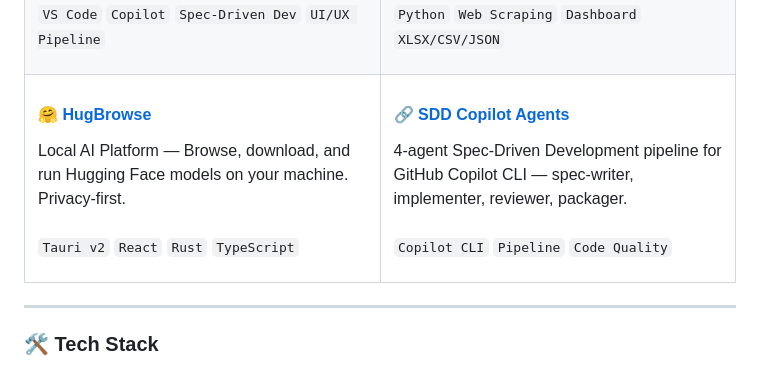
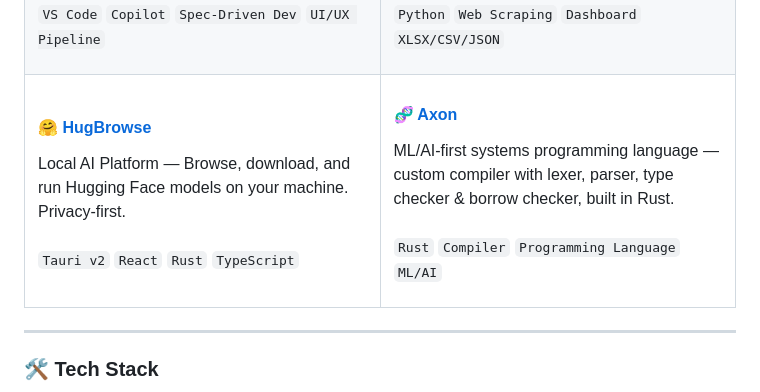
Before and after one commit to SufficientDaikon/SufficientDaikon, a Markdown page: README.md, the part around the change. GitHub-like rendering.

Commit message:
feat: add Axon programming language to Featured Projects
Replace SDD Copilot Agents with Axon — ML/AI-first systems language compiler built in Rust.

Co-authored-by: Copilot <223556219+Copilot@users.noreply.github.com>

```diff
--- a/README.md
+++ b/README.md
@@ -104,11 +104,11 @@ Local AI Platform — Browse, download, and run Hugging Face models on your mach
 </td>
 <td width="50%" valign="top">
 
-#### 🔗 [SDD Copilot Agents](https://github.com/SufficientDaikon/sdd-copilot-agents)
+#### 🧬 [Axon](https://github.com/SufficientDaikon/Axon)
 
-4-agent Spec-Driven Development pipeline for GitHub Copilot CLI — spec-writer, implementer, reviewer, packager.
+ML/AI-first systems programming language — custom compiler with lexer, parser, type checker & borrow checker, built in Rust.
 <br/><br/>
-`Copilot CLI` `Pipeline` `Code Quality`
+`Rust` `Compiler` `Programming Language` `ML/AI`
 
 </td>
 </tr>
```
